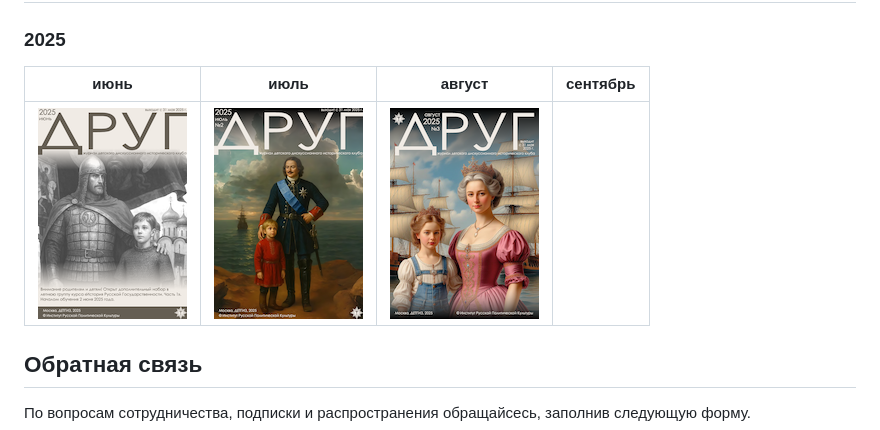
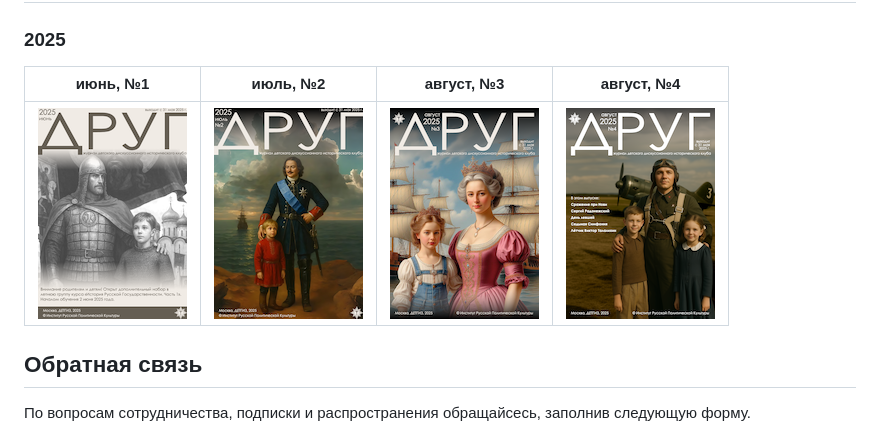
Before and after one commit to friend-journal/friend-journal.github.io, a Markdown page: README.md, the part around the change. GitHub-like rendering; pictures changed too: thumbnail/journal_friend_2025-08-4.png (added).

Commit message:
updated issue 4 and numbering

```diff
--- a/README.md
+++ b/README.md
@@ -12,9 +12,9 @@
 
 ### 2025
 
-| июнь | июль | август | сентябрь |
-|------|------|--------|----------|
-|![обложка август](./thumbnail/journal_friend_2025-06.png)|![обложка август](./thumbnail/journal_friend_2025-07.png)|![обложка август](./thumbnail/journal_friend_2025-08.png)||![обложка сентябрь](./thumbnail/journal_friend_2025-09.png)|
+| июнь, №1 | июль, №2 | август, №3 | август, №4 |
+|------|------|--------|--------|
+|![обложка август](./thumbnail/journal_friend_2025-06-1.png)|![обложка август](./thumbnail/journal_friend_2025-07-2.png)|![обложка август](./thumbnail/journal_friend_2025-08-3.png)|![обложка сентябрь](./thumbnail/journal_friend_2025-08-4.png)|
 
 
 
```
Also changed, not shown: thumbnail/journal_friend_2025-06-1.png (renamed from thumbnail/journal_friend_2025-06.png), thumbnail/journal_friend_2025-07-2.png (renamed from thumbnail/journal_friend_2025-07.png), thumbnail/journal_friend_2025-08-3.png (renamed from thumbnail/journal_friend_2025-08.png), thumbnail/journal_friend_2025-09.png (deleted).
